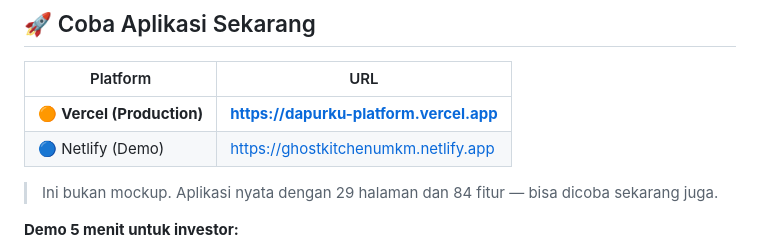
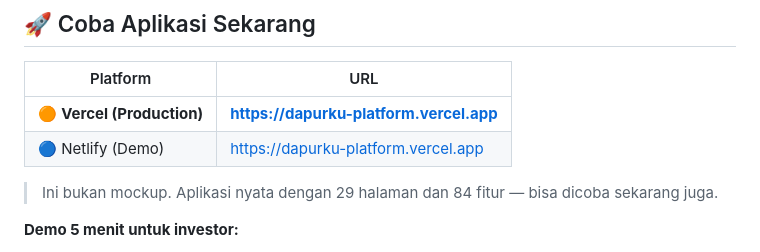
Before and after one commit to smitscolar/dapurku-platform, a Markdown page: INVESTOR.md, the part around the change. Drawn GitHub-style.

Commit message:
🔗 Update INVESTOR.md — Vercel sebagai URL utama

```diff
--- a/INVESTOR.md
+++ b/INVESTOR.md
@@ -10,7 +10,7 @@
 | Platform | URL |
 |----------|-----|
 | 🟠 **Vercel (Production)** | **https://dapurku-platform.vercel.app** |
-| 🔵 Netlify (Demo) | https://ghostkitchenumkm.netlify.app |
+| 🔵 Netlify (Demo) | https://dapurku-platform.vercel.app |
 
 > Ini bukan mockup. Aplikasi nyata dengan 29 halaman dan 84 fitur — bisa dicoba sekarang juga.
 
```
